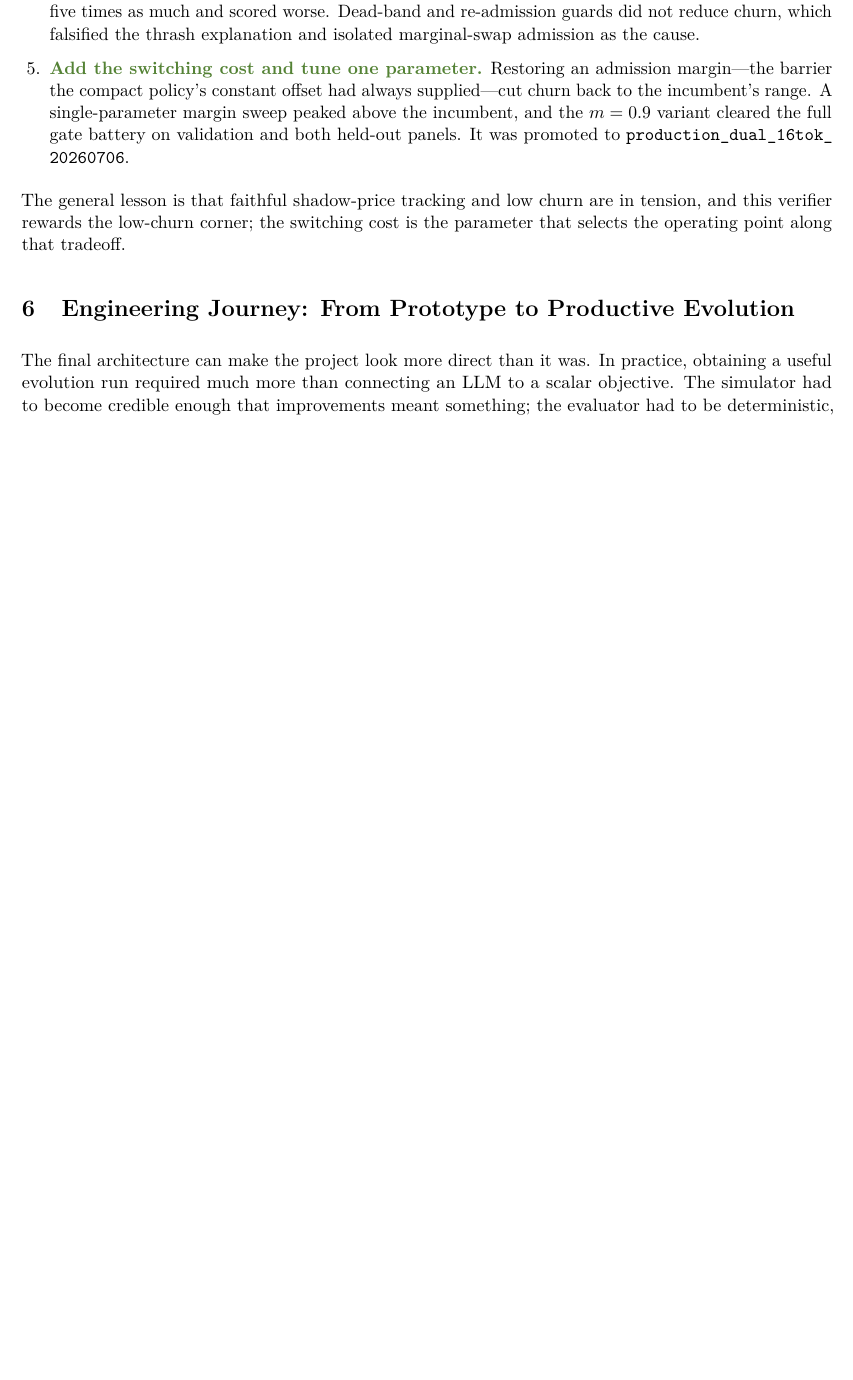
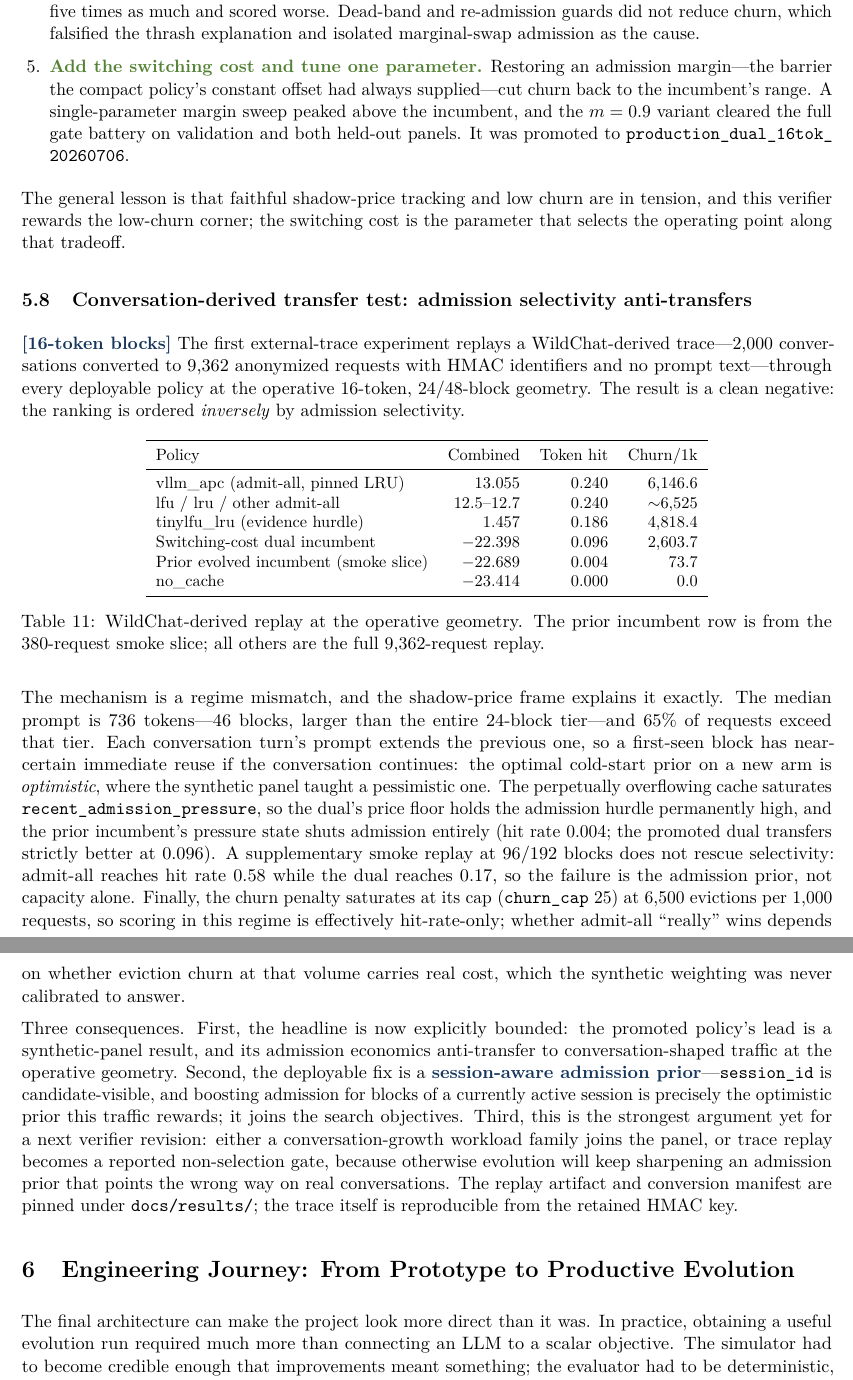
Before and after one commit to ptuls/prefix-cache-evolve, a LaTeX paper (docs/research_log.tex): part of page 18 of 31 before the commit and two parts of pages 18 and 19 of 32 after it, the two joined at a grey line, cut so that both start at the same text, the shorter picture padded with empty space. Compiled offline with pdfLaTeX.

Commit message:
Add for Wildchat

```diff
--- a/docs/research_log.tex
+++ b/docs/research_log.tex
@@ -1245,6 +1245,65 @@ subsection records that path so the reasoning, not only the result, is reproduci
 The general lesson is that faithful shadow-price tracking and low churn are in tension,
 and this verifier rewards the low-churn corner; the switching cost is the parameter that
 selects the operating point along that tradeoff.
+
+\subsection{Conversation-derived transfer test: admission selectivity anti-transfers}
+\label{sec:wildchat-transfer}
+
+\blocktag{16} The first external-trace experiment replays a WildChat-derived
+trace---2{,}000 conversations converted to 9{,}362 anonymized requests with HMAC
+identifiers and no prompt text---through every deployable policy at the operative
+16-token, 24/48-block geometry.  The result is a clean negative: the ranking is
+ordered \emph{inversely} by admission selectivity.
+
+\begin{table}[H]
+\centering
+\small
+\begin{tabular}{lrrr}
+\toprule
+Policy & Combined & Token hit & Churn/1k \\
+\midrule
+vllm\_apc (admit-all, pinned LRU) & 13.055 & 0.240 & 6{,}146.6 \\
+lfu / lru / other admit-all & 12.5--12.7 & 0.240 & \(\sim\)6{,}525 \\
+tinylfu\_lru (evidence hurdle) & 1.457 & 0.186 & 4{,}818.4 \\
+Switching-cost dual incumbent & \(-22.398\) & 0.096 & 2{,}603.7 \\
+Prior evolved incumbent (smoke slice) & \(-22.689\) & 0.004 & 73.7 \\
+no\_cache & \(-23.414\) & 0.000 & 0.0 \\
+\bottomrule
+\end{tabular}
+\caption{WildChat-derived replay at the operative geometry.  The prior incumbent row is
+from the 380-request smoke slice; all others are the full 9{,}362-request replay.}
+\label{tab:wildchat-transfer}
+\end{table}
+
+The mechanism is a regime mismatch, and the shadow-price frame explains it exactly.
+The median prompt is 736 tokens---46 blocks, larger than the entire 24-block
+tier---and 65\% of requests exceed that tier.  Each conversation turn's prompt
+extends the previous one, so a first-seen block has near-certain immediate reuse if
+the conversation continues: the optimal cold-start prior on a new arm is
+\emph{optimistic}, where the synthetic panel taught a pessimistic one.  The
+perpetually overflowing cache saturates \metric{recent_admission_pressure}, so the
+dual's price floor holds the admission hurdle permanently high, and the prior
+incumbent's pressure state shuts admission entirely (hit rate 0.004; the promoted
+dual transfers strictly better at 0.096).  A supplementary smoke replay at 96/192
+blocks does not rescue selectivity: admit-all reaches hit rate 0.58 while the dual
+reaches 0.17, so the failure is the admission prior, not capacity alone.  Finally,
+the churn penalty saturates at its cap (\metric{churn_cap} 25) at 6{,}500 evictions
+per 1{,}000 requests, so scoring in this regime is effectively hit-rate-only; whether
+admit-all ``really'' wins depends on whether eviction churn at that volume carries
+real cost, which the synthetic weighting was never calibrated to answer.
+
+Three consequences.  First, the headline is now explicitly bounded: the promoted
+policy's lead is a synthetic-panel result, and its admission economics anti-transfer
+to conversation-shaped traffic at the operative geometry.  Second, the deployable fix
+is a \important{session-aware admission prior}---\metric{session_id} is
+candidate-visible, and boosting admission for blocks of a currently active session is
+precisely the optimistic prior this traffic rewards; it joins the search objectives.
+Third, this is the strongest argument yet for a next verifier revision: either a
+conversation-growth workload family joins the panel, or trace replay becomes a
+reported non-selection gate, because otherwise evolution will keep sharpening an
+admission prior that points the wrong way on real conversations.  The replay artifact
+and conversion manifest are pinned under \filepath{docs/results/}; the trace itself is
+reproducible from the retained HMAC key.
 
 \section{Engineering Journey: From Prototype to Productive Evolution}
 \label{app:engineering-journey}
```
Also changed, not shown: configs/prefix_kv_cache.yaml (+12 -4 lines), docs/technical_report.tex (+8 -2 lines), README.md, 2 other files.
